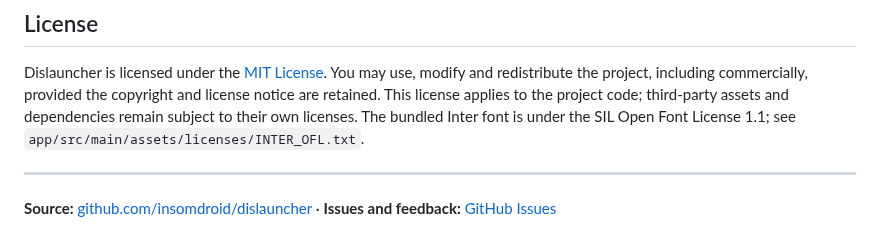
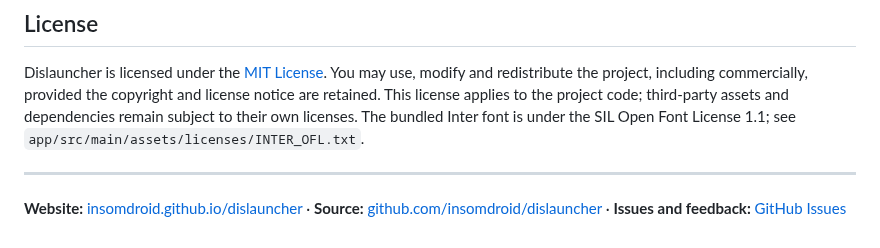
Before and after one commit to insomdroid/Dislauncher, a Markdown page: README.md, the part around one of its changes. GitHub-like rendering.

Commit message:
Add website link to README

```diff
--- a/README.md
+++ b/README.md
@@ -162,4 +163,4 @@ Dislauncher is licensed under the [MIT License](LICENSE). You may use, modify an
 
 ---
 
-**Source:** [github.com/insomdroid/dislauncher](https://github.com/insomdroid/dislauncher) · **Issues and feedback:** [GitHub Issues](https://github.com/insomdroid/dislauncher/issues)
+**Website:** [insomdroid.github.io/dislauncher](https://insomdroid.github.io/dislauncher/) · **Source:** [github.com/insomdroid/dislauncher](https://github.com/insomdroid/dislauncher) · **Issues and feedback:** [GitHub Issues](https://github.com/insomdroid/dislauncher/issues)
```
Also changed, not shown: other parts of README.md (+2 -1 lines).
